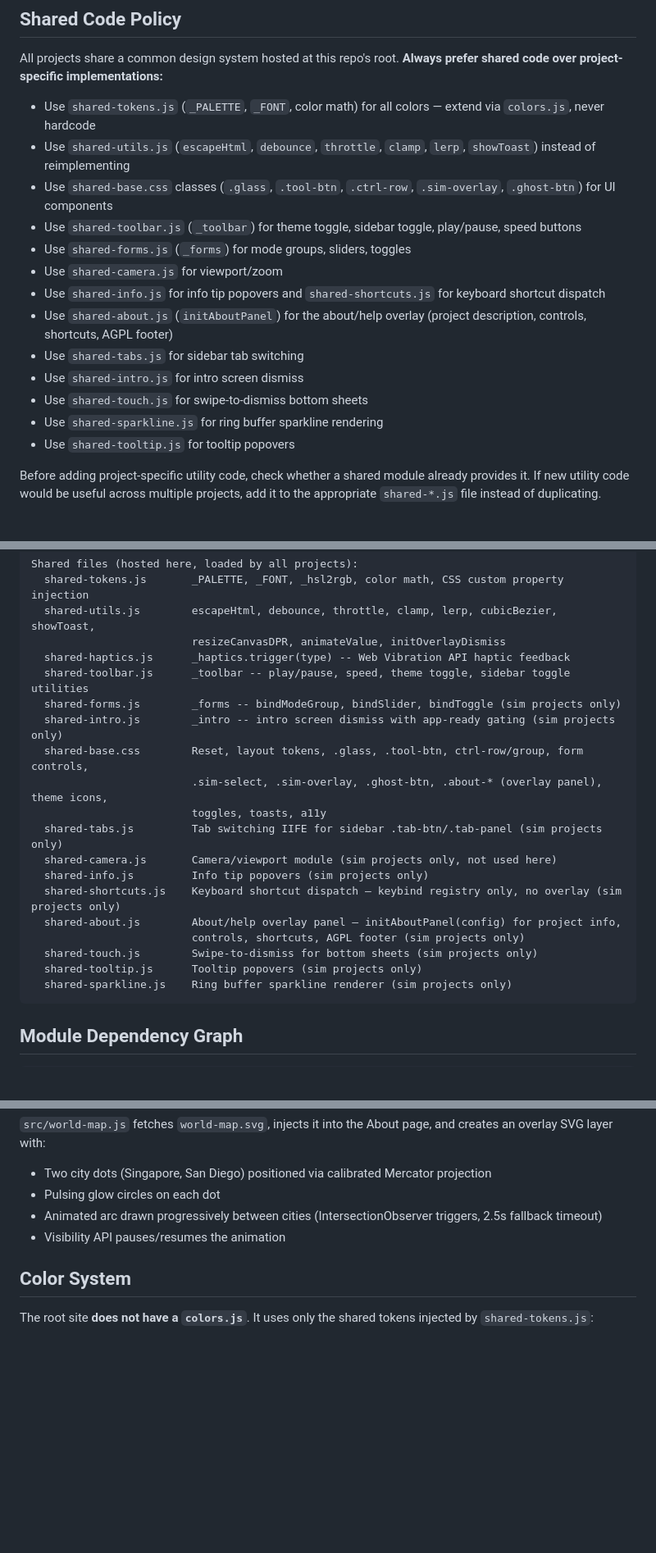
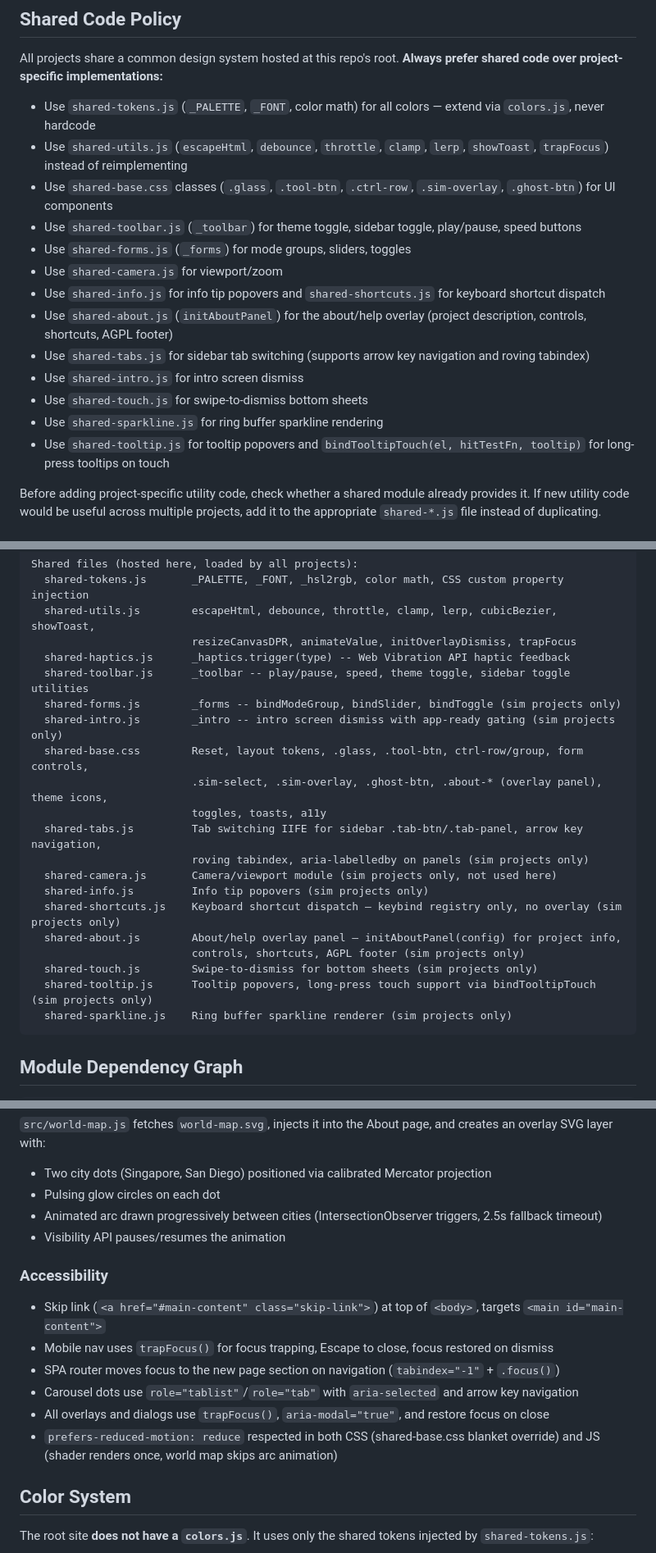
Before and after one commit to a9lim/a9lim.github.io, a Markdown page: CLAUDE.md, 3 parts joined by grey strips. Shown at 82% size. Rendered like a GitHub page; blank space fills up the shorter version.

Commit message:
docs: update root CLAUDE.md for accessibility and shared utility additions
Co-Authored-By: Claude Opus 4.6 (1M context) <noreply@anthropic.com>

````diff
--- a/CLAUDE.md
+++ b/CLAUDE.md
@@ -20,18 +20,18 @@ Each submodule follows the same pattern: `main.js` entry point with `$` DOM cach
 All projects share a common design system hosted at this repo's root. **Always prefer shared code over project-specific implementations:**
 
 - Use `shared-tokens.js` (`_PALETTE`, `_FONT`, color math) for all colors — extend via `colors.js`, never hardcode
-- Use `shared-utils.js` (`escapeHtml`, `debounce`, `throttle`, `clamp`, `lerp`, `showToast`) instead of reimplementing
+- Use `shared-utils.js` (`escapeHtml`, `debounce`, `throttle`, `clamp`, `lerp`, `showToast`, `trapFocus`) instead of reimplementing
 - Use `shared-base.css` classes (`.glass`, `.tool-btn`, `.ctrl-row`, `.sim-overlay`, `.ghost-btn`) for UI components
 - Use `shared-toolbar.js` (`_toolbar`) for theme toggle, sidebar toggle, play/pause, speed buttons
 - Use `shared-forms.js` (`_forms`) for mode groups, sliders, toggles
 - Use `shared-camera.js` for viewport/zoom
 - Use `shared-info.js` for info tip popovers and `shared-shortcuts.js` for keyboard shortcut dispatch
 - Use `shared-about.js` (`initAboutPanel`) for the about/help overlay (project description, controls, shortcuts, AGPL footer)
-- Use `shared-tabs.js` for sidebar tab switching
+- Use `shared-tabs.js` for sidebar tab switching (supports arrow key navigation and roving tabindex)
 - Use `shared-intro.js` for intro screen dismiss
 - Use `shared-touch.js` for swipe-to-dismiss bottom sheets
 - Use `shared-sparkline.js` for ring buffer sparkline rendering
-- Use `shared-tooltip.js` for tooltip popovers
+- Use `shared-tooltip.js` for tooltip popovers and `bindTooltipTouch(el, hitTestFn, tooltip)` for long-press tooltips on touch
 
 Before adding project-specific utility code, check whether a shared module already provides it. If new utility code would be useful across multiple projects, add it to the appropriate `shared-*.js` file instead of duplicating.
 
@@ -67,7 +67,7 @@ src/
 Shared files (hosted here, loaded by all projects):
   shared-tokens.js       _PALETTE, _FONT, _hsl2rgb, color math, CSS custom property injection
   shared-utils.js        escapeHtml, debounce, throttle, clamp, lerp, cubicBezier, showToast,
-                         resizeCanvasDPR, animateValue, initOverlayDismiss
+                         resizeCanvasDPR, animateValue, initOverlayDismiss, trapFocus
   shared-haptics.js      _haptics.trigger(type) -- Web Vibration API haptic feedback
   shared-toolbar.js      _toolbar -- play/pause, speed, theme toggle, sidebar toggle utilities
   shared-forms.js        _forms -- bindModeGroup, bindSlider, bindToggle (sim projects only)
@@ -75,14 +75,15 @@ Shared files (hosted here, loaded by all projects):
   shared-base.css        Reset, layout tokens, .glass, .tool-btn, ctrl-row/group, form controls,
                          .sim-select, .sim-overlay, .ghost-btn, .about-* (overlay panel), theme icons,
                          toggles, toasts, a11y
-  shared-tabs.js         Tab switching IIFE for sidebar .tab-btn/.tab-panel (sim projects only)
+  shared-tabs.js         Tab switching IIFE for sidebar .tab-btn/.tab-panel, arrow key navigation,
+                         roving tabindex, aria-labelledby on panels (sim projects only)
   shared-camera.js       Camera/viewport module (sim projects only, not used here)
   shared-info.js         Info tip popovers (sim projects only)
   shared-shortcuts.js    Keyboard shortcut dispatch — keybind registry only, no overlay (sim projects only)
   shared-about.js        About/help overlay panel — initAboutPanel(config) for project info,
                          controls, shortcuts, AGPL footer (sim projects only)
   shared-touch.js        Swipe-to-dismiss for bottom sheets (sim projects only)
-  shared-tooltip.js      Tooltip popovers (sim projects only)
+  shared-tooltip.js      Tooltip popovers, long-press touch support via bindTooltipTouch (sim projects only)
   shared-sparkline.js    Ring buffer sparkline renderer (sim projects only)
 ```
 
@@ -180,6 +181,15 @@ The accent stripe (`.stripe-band`) slides in from the left on scroll via `reques
 - Animated arc drawn progressively between cities (IntersectionObserver triggers, 2.5s fallback timeout)
 - Visibility API pauses/resumes the animation
 
+### Accessibility
+
+- Skip link (`<a href="#main-content" class="skip-link">`) at top of `<body>`, targets `<main id="main-content">`
+- Mobile nav uses `trapFocus()` for focus trapping, Escape to close, focus restored on dismiss
+- SPA router moves focus to the new page section on navigation (`tabindex="-1"` + `.focus()`)
+- Carousel dots use `role="tablist"`/`role="tab"` with `aria-selected` and arrow key navigation
+- All overlays and dialogs use `trapFocus()`, `aria-modal="true"`, and restore focus on close
+- `prefers-reduced-motion: reduce` respected in both CSS (shared-base.css blanket override) and JS (shader renders once, world map skips arc animation)
+
 ## Color System
 
 The root site **does not have a `colors.js`**. It uses only the shared tokens injected by `shared-tokens.js`:
````
Also changed, not shown: other parts of CLAUDE.md (+17 -1 lines).
